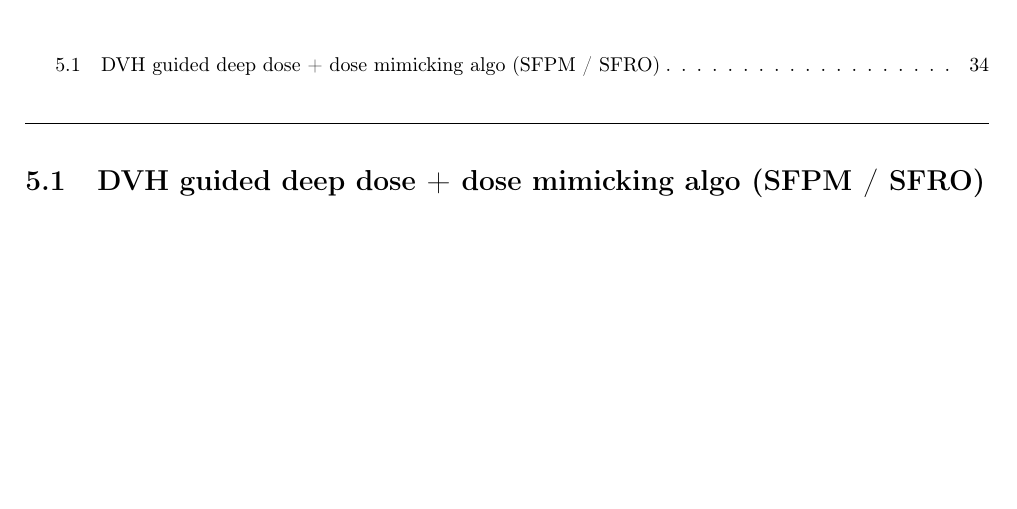
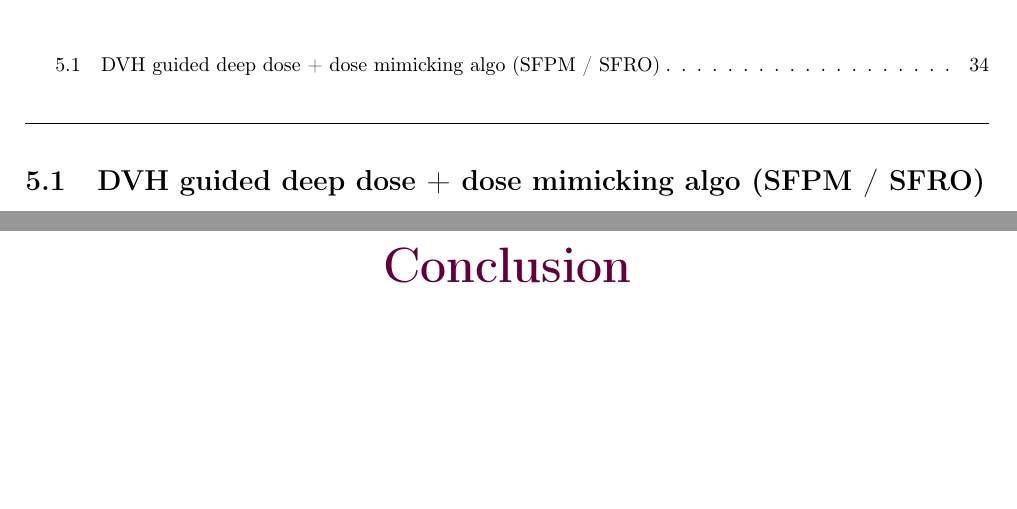
Before and after one commit to pauldubois98/PhD, a LaTeX book (main.tex): part of page 34 of 34 before the commit and two parts of pages 34 and 35 of 37 after it, the two joined at a grey line, cut so that both start at the same text, the shorter picture padded with empty space. Compiled offline with pdfLaTeX.

Commit message:
added ccl & perspectives

```diff
--- a/main.tex
+++ b/main.tex
@@ -56,5 +56,8 @@
 	\localtableofcontents
 	\section{DVH guided deep dose + dose mimicking algo (SFPM / SFRO)}
 
+	\chapter{Conclusion}
+	\chapter{Perspectives}
+
 
 \end{document}
```
